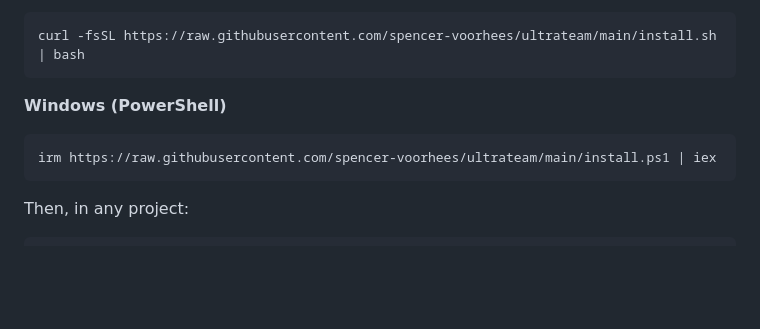
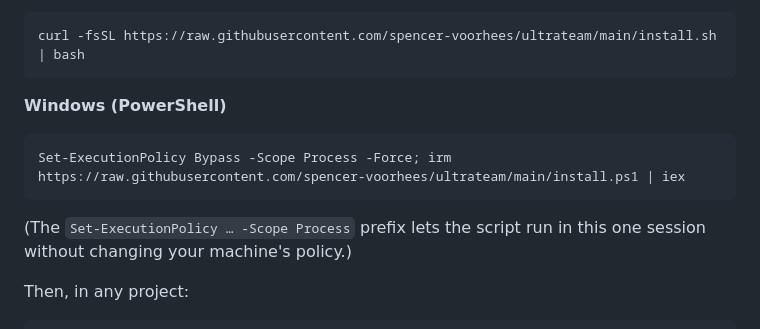
Before and after one commit to spencer-voorhees/ultrateam, a Markdown page: README.md, the part around the change. Drawn GitHub-style; blank space fills up the shorter version.

Commit message:
docs: Windows install uses Set-ExecutionPolicy Bypass (fixes 'not signed')
Co-Authored-By: Spencer Voorhees <stv.voorhees@gmail.com>

````diff
--- a/README.md
+++ b/README.md
@@ -39,8 +39,9 @@ curl -fsSL https://raw.githubusercontent.com/spencer-voorhees/ultrateam/main/ins
 
 **Windows (PowerShell)**
 ```powershell
-irm https://raw.githubusercontent.com/spencer-voorhees/ultrateam/main/install.ps1 | iex
+Set-ExecutionPolicy Bypass -Scope Process -Force; irm https://raw.githubusercontent.com/spencer-voorhees/ultrateam/main/install.ps1 | iex
 ```
+(The `Set-ExecutionPolicy … -Scope Process` prefix lets the script run in this one session without changing your machine's policy.)
 
 Then, in any project:
 ```bash
````
